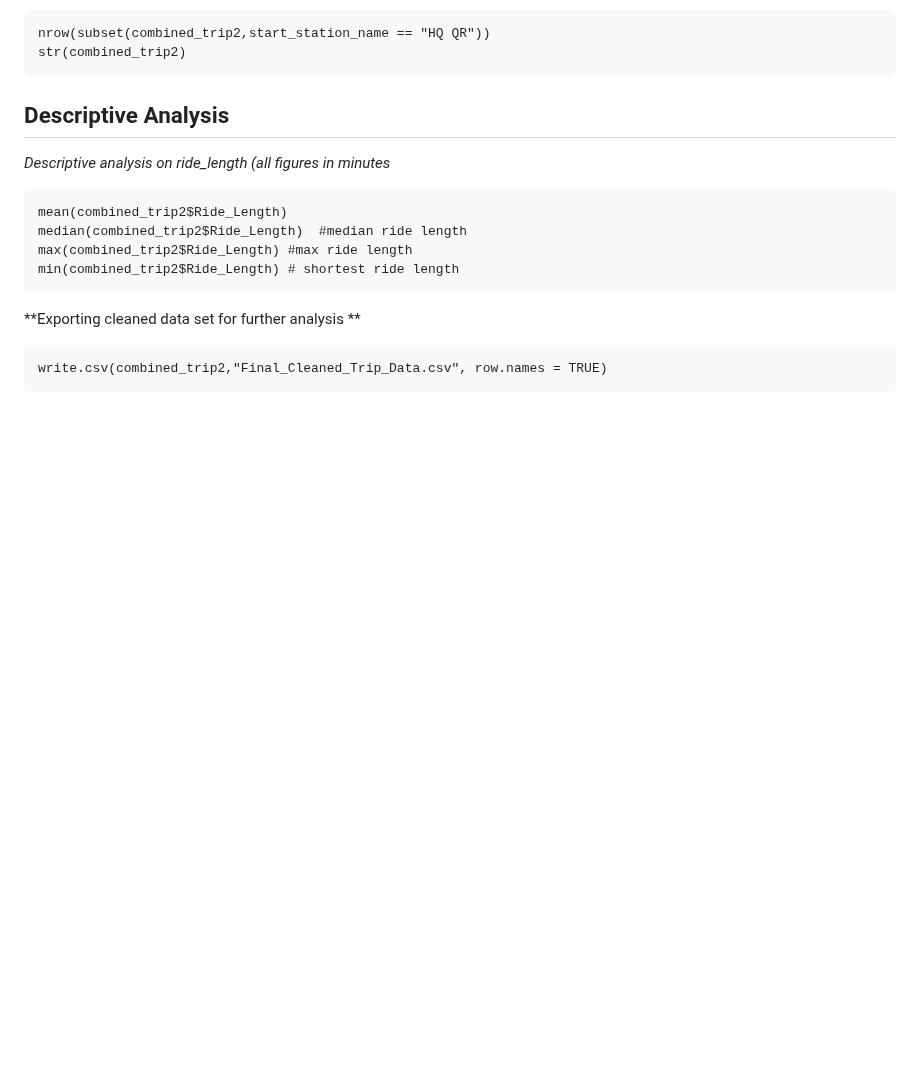
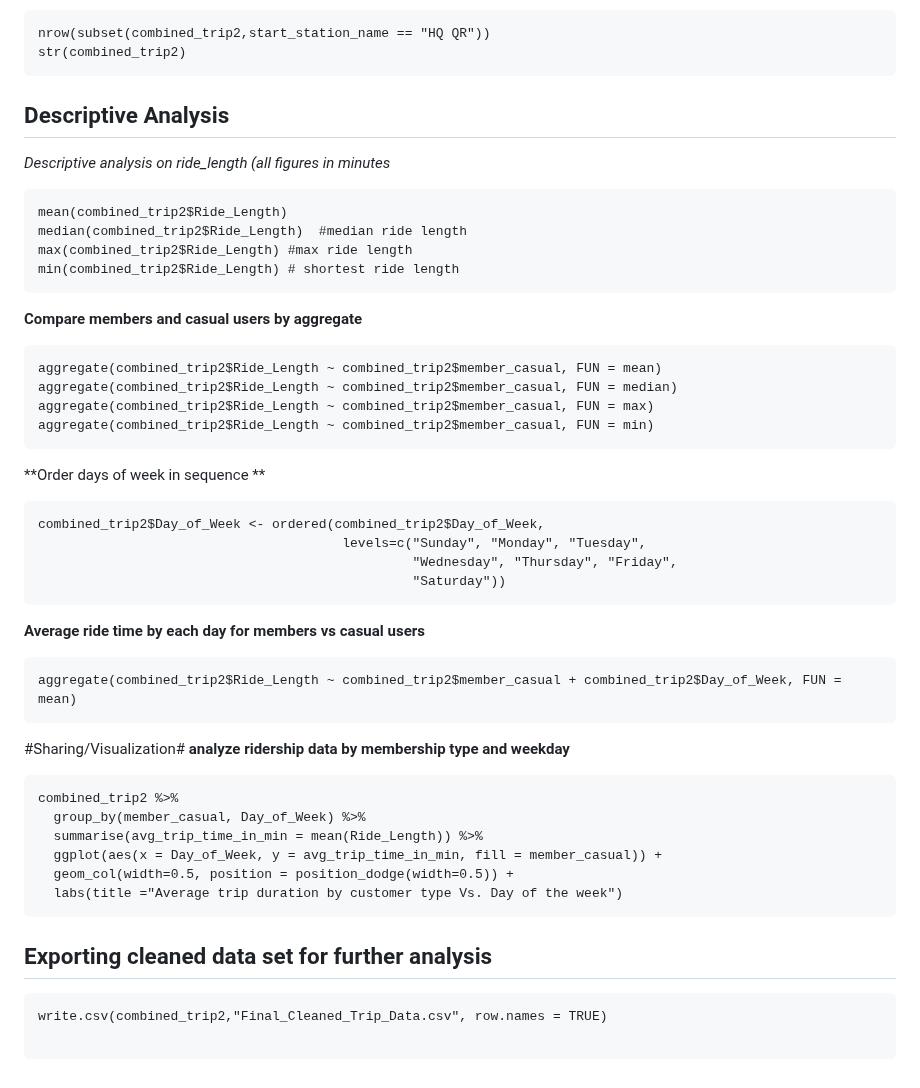
Before and after one commit to Dambersb/Portfolio-Projects, a Markdown page: README.md, the part around one of its changes. GitHub-like rendering; blank space fills up the shorter version.

`````diff
--- a/README.md
+++ b/README.md
@@ -154,7 +154,41 @@ max(combined_trip2$Ride_Length) #max ride length
 min(combined_trip2$Ride_Length) # shortest ride length
 ````
 
-**Exporting cleaned data set for further analysis **
+**Compare members and casual users by aggregate**
+```{r}
+aggregate(combined_trip2$Ride_Length ~ combined_trip2$member_casual, FUN = mean)
+aggregate(combined_trip2$Ride_Length ~ combined_trip2$member_casual, FUN = median)
+aggregate(combined_trip2$Ride_Length ~ combined_trip2$member_casual, FUN = max)
+aggregate(combined_trip2$Ride_Length ~ combined_trip2$member_casual, FUN = min)
+```
+
+**Order days of week in sequence **
+```{r}
+combined_trip2$Day_of_Week <- ordered(combined_trip2$Day_of_Week,
+                                       levels=c("Sunday", "Monday", "Tuesday",
+                                                "Wednesday", "Thursday", "Friday",
+                                                "Saturday"))
+```
+
+**Average ride time by each day for members vs casual users**
+
+```{r}
+aggregate(combined_trip2$Ride_Length ~ combined_trip2$member_casual + combined_trip2$Day_of_Week, FUN = mean)
+```
+
+#Sharing/Visualization#
+**analyze ridership data by membership type and weekday**
+```{r}
+combined_trip2 %>%
+  group_by(member_casual, Day_of_Week) %>%
+  summarise(avg_trip_time_in_min = mean(Ride_Length)) %>%
+  ggplot(aes(x = Day_of_Week, y = avg_trip_time_in_min, fill = member_casual)) +
+  geom_col(width=0.5, position = position_dodge(width=0.5)) +
+  labs(title ="Average trip duration by customer type Vs. Day of the week")
+```
+
+## Exporting cleaned data set for further analysis ##
 ```{r}
 write.csv(combined_trip2,"Final_Cleaned_Trip_Data.csv", row.names = TRUE)
+
 ```
`````
Also changed, not shown: other parts of README.md (+1 -1 lines).
